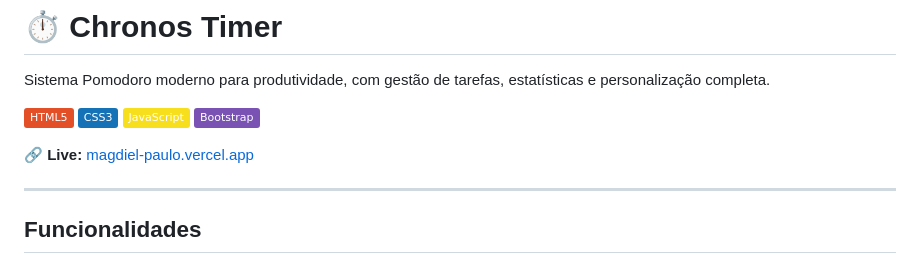
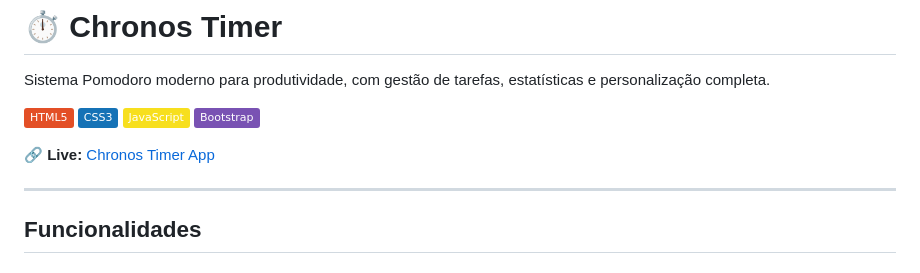
Before and after one commit to MagdielPaulo/Chrono-Timer, a Markdown page: README.md, the part around the change. Drawn GitHub-style; badges without logos.

Commit message:
Update live link text in README

```diff
--- a/README.md
+++ b/README.md
@@ -8,7 +8,7 @@ Sistema Pomodoro moderno para produtividade, com gestão de tarefas, estatístic
 ![Bootstrap 5](https://img.shields.io/badge/Bootstrap-7952B3?style=flat&logo=bootstrap&logoColor=white)
 
 
-**🔗 Live:** [magdiel-paulo.vercel.app](https://chrono-timer-lilac.vercel.app/)
+**🔗 Live:** [Chronos Timer App](https://chrono-timer-lilac.vercel.app/)
 
 ---
 
```
